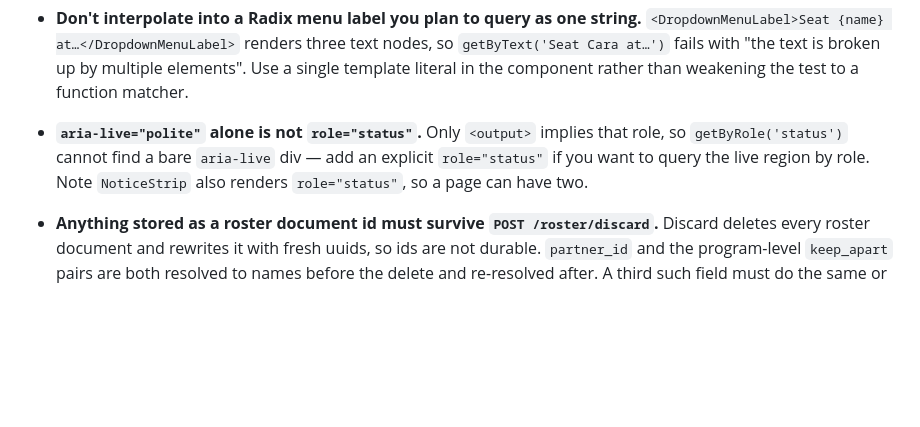
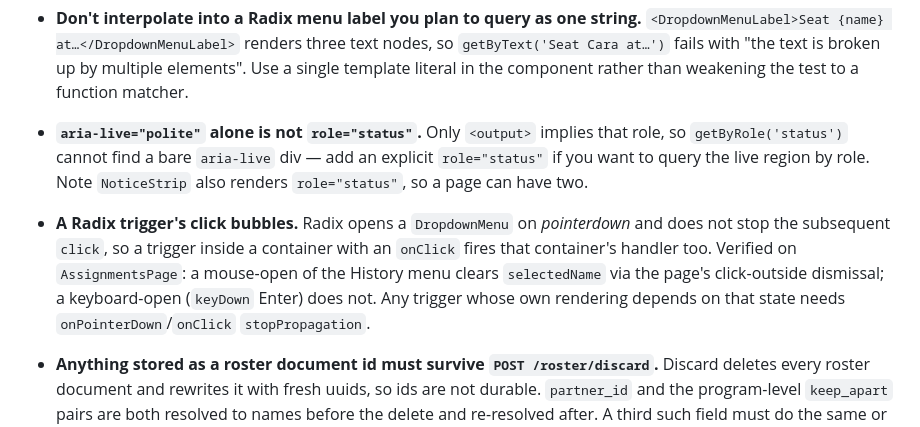
Before and after one commit to MarkFrankle/GroupBuilder, a Markdown page: CLAUDE.md, the part around the change. Drawn GitHub-style; blank space fills up the shorter version.

Commit message:
docs: record that a Radix trigger's click bubbles to its container
Co-Authored-By: Claude Opus 5 <noreply@anthropic.com>
Claude-Session: https://claude.ai/code/session_01963YPt8VE5rnePEyRAasfY

```diff
--- a/CLAUDE.md
+++ b/CLAUDE.md
@@ -48,6 +48,12 @@
   `getByRole('status')` cannot find a bare `aria-live` div — add an explicit `role="status"` if you
   want to query the live region by role. Note `NoticeStrip` also renders `role="status"`, so a page
   can have two.
+- **A Radix trigger's click bubbles.** Radix opens a `DropdownMenu` on *pointerdown* and
+  does not stop the subsequent `click`, so a trigger inside a container with an `onClick`
+  fires that container's handler too. Verified on `AssignmentsPage`: a mouse-open of the
+  History menu clears `selectedName` via the page's click-outside dismissal; a
+  keyboard-open (`keyDown` Enter) does not. Any trigger whose own rendering depends on that
+  state needs `onPointerDown`/`onClick` `stopPropagation`.
 - **Anything stored as a roster document id must survive `POST /roster/discard`.** Discard
   deletes every roster document and rewrites it with fresh uuids, so ids are not durable.
   `partner_id` and the program-level `keep_apart` pairs are both resolved to names before the
```
